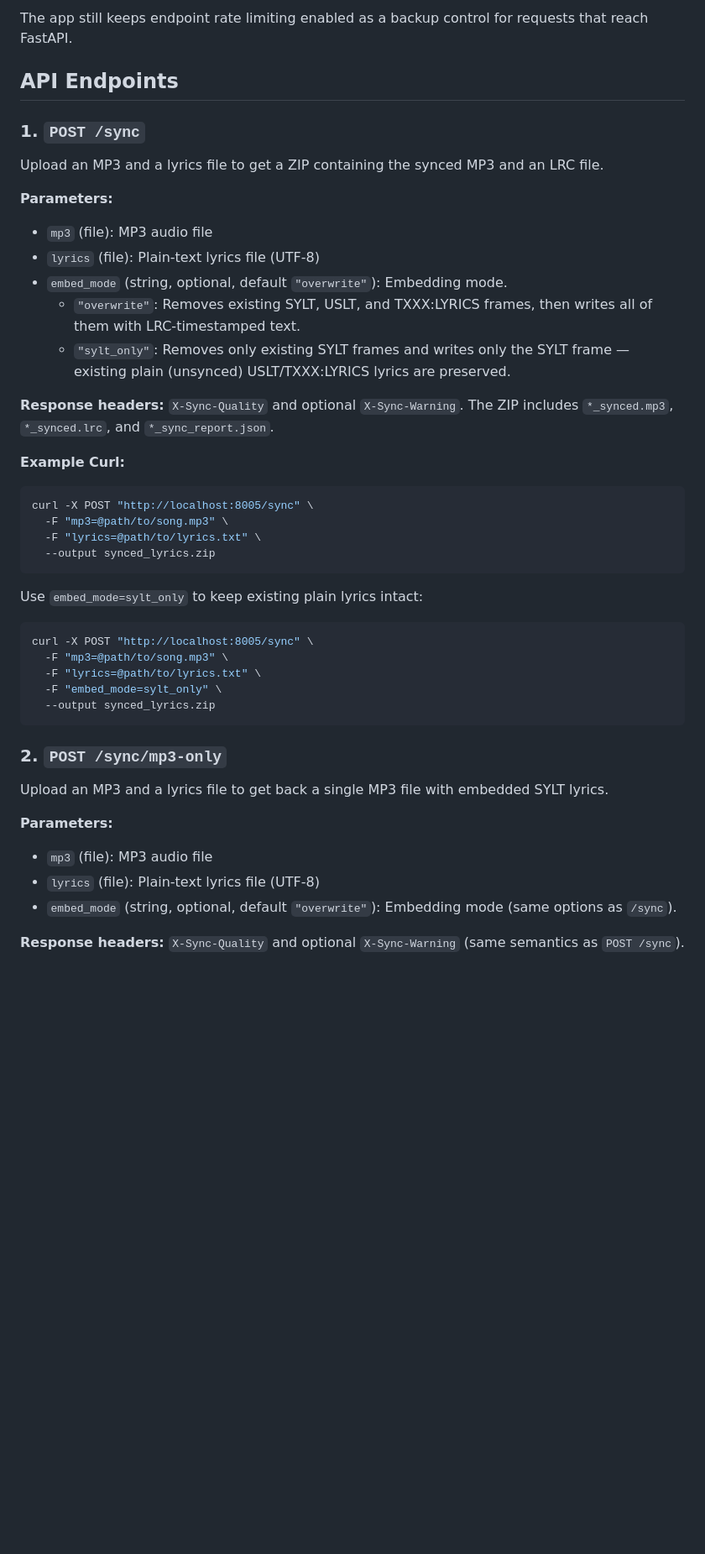
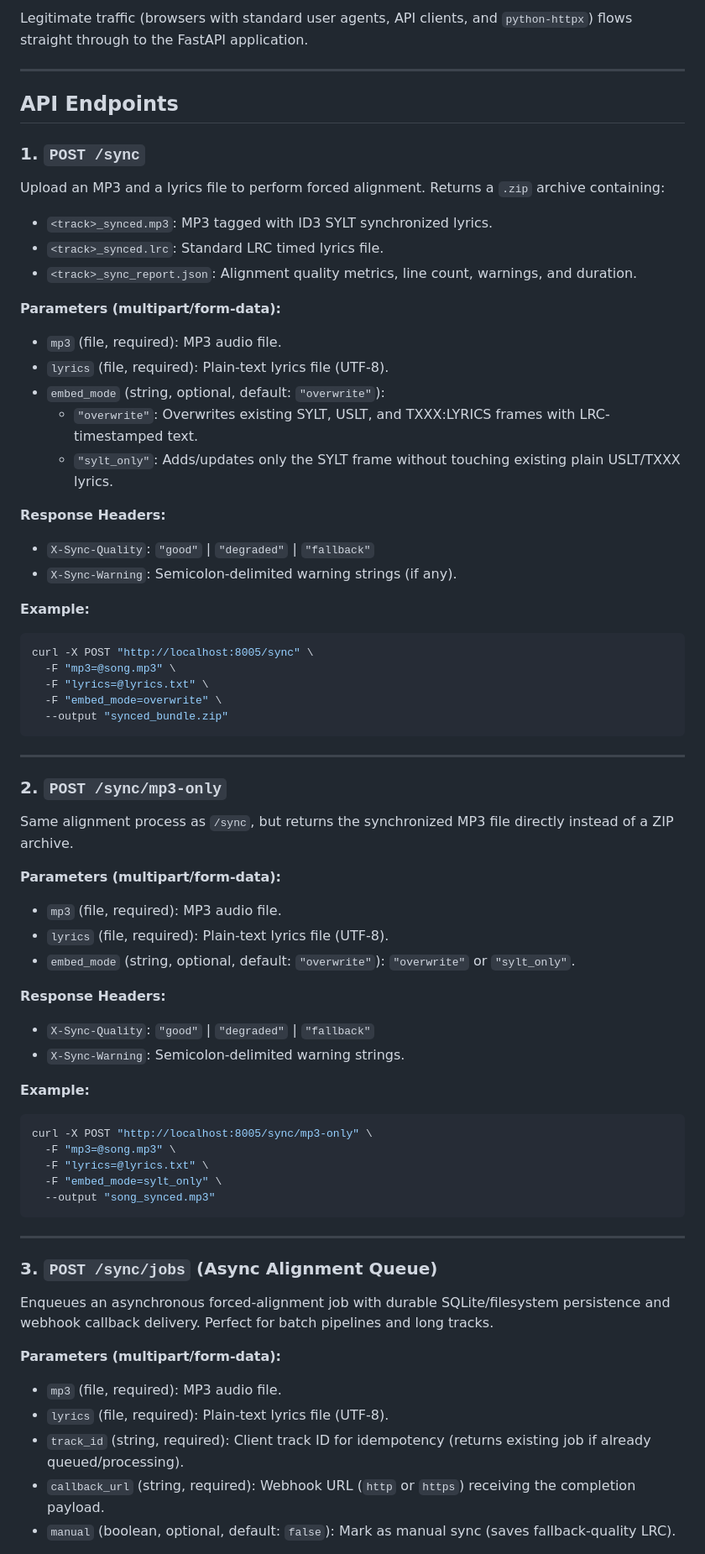
Before and after one commit to khannover/lyrics-sync, a Markdown page: README.md, the part around one of its changes. Shown at 84% size. Rendered like a GitHub page; blank space fills up the shorter version.

Commit message:
docs: update API reference and add agent & MCP integration prompt

````diff
--- a/README.md
+++ b/README.md
@@ -54,44 +56,68 @@ Examples of traffic diverted by Nginx include requests for paths such as:
 
-The app still keeps endpoint rate limiting enabled as a backup control for requests that reach FastAPI.
+Legitimate traffic (browsers with standard user agents, API clients, and `python-httpx`) flows straight through to the FastAPI application.
+
+---
 
 ## API Endpoints
 
 ### 1. `POST /sync`
-Upload an MP3 and a lyrics file to get a ZIP containing the synced MP3 and an LRC file.
+Upload an MP3 and a lyrics file to perform forced alignment. Returns a `.zip` archive containing:
+- `<track>_synced.mp3`: MP3 tagged with ID3 SYLT synchronized lyrics.
+- `<track>_synced.lrc`: Standard LRC timed lyrics file.
+- `<track>_sync_report.json`: Alignment quality metrics, line count, warnings, and duration.
 
-**Parameters:**
-- `mp3` (file): MP3 audio file
-- `lyrics` (file): Plain-text lyrics file (UTF-8)
-- `embed_mode` (string, optional, default `"overwrite"`): Embedding mode.
-  - `"overwrite"`: Removes existing SYLT, USLT, and TXXX:LYRICS frames, then writes all of them with LRC-timestamped text.
-  - `"sylt_only"`: Removes only existing SYLT frames and writes only the SYLT frame — existing plain (unsynced) USLT/TXXX:LYRICS lyrics are preserved.
+**Parameters (multipart/form-data):**
+- `mp3` (file, required): MP3 audio file.
+- `lyrics` (file, required): Plain-text lyrics file (UTF-8).
+- `embed_mode` (string, optional, default: `"overwrite"`):
+  - `"overwrite"`: Overwrites existing SYLT, USLT, and TXXX:LYRICS frames with LRC-timestamped text.
+  - `"sylt_only"`: Adds/updates only the SYLT frame without touching existing plain USLT/TXXX lyrics.
 
-**Response headers:** `X-Sync-Quality` and optional `X-Sync-Warning`. The ZIP includes `*_synced.mp3`, `*_synced.lrc`, and `*_sync_report.json`.
+**Response Headers:**
+- `X-Sync-Quality`: `"good"` | `"degraded"` | `"fallback"`
+- `X-Sync-Warning`: Semicolon-delimited warning strings (if any).
 
-**Example Curl:**
+**Example:**
 ```bash
 curl -X POST "http://localhost:8005/sync" \
-  -F "mp3=@path/to/song.mp3" \
-  -F "lyrics=@path/to/lyrics.txt" \
-  --output synced_lyrics.zip
+  -F "mp3=@song.mp3" \
+  -F "lyrics=@lyrics.txt" \
+  -F "embed_mode=overwrite" \
+  --output "synced_bundle.zip"
 ```
 
-Use `embed_mode=sylt_only` to keep existing plain lyrics intact:
+---
+
+### 2. `POST /sync/mp3-only`
+Same alignment process as `/sync`, but returns the synchronized MP3 file directly instead of a ZIP archive.
+
+**Parameters (multipart/form-data):**
+- `mp3` (file, required): MP3 audio file.
+- `lyrics` (file, required): Plain-text lyrics file (UTF-8).
+- `embed_mode` (string, optional, default: `"overwrite"`): `"overwrite"` or `"sylt_only"`.
+
+**Response Headers:**
+- `X-Sync-Quality`: `"good"` | `"degraded"` | `"fallback"`
+- `X-Sync-Warning`: Semicolon-delimited warning strings.
+
+**Example:**
 ```bash
-curl -X POST "http://localhost:8005/sync" \
-  -F "mp3=@path/to/song.mp3" \
-  -F "lyrics=@path/to/lyrics.txt" \
+curl -X POST "http://localhost:8005/sync/mp3-only" \
+  -F "mp3=@song.mp3" \
+  -F "lyrics=@lyrics.txt" \
   -F "embed_mode=sylt_only" \
-  --output synced_lyrics.zip
+  --output "song_synced.mp3"
 ```
 
-### 2. `POST /sync/mp3-only`
-Upload an MP3 and a lyrics file to get back a single MP3 file with embedded SYLT lyrics.
+---
 
-**Parameters:**
-- `mp3` (file): MP3 audio file
-- `lyrics` (file): Plain-text lyrics file (UTF-8)
-- `embed_mode` (string, optional, default `"overwrite"`): Embedding mode (same options as `/sync`).
+### 3. `POST /sync/jobs` (Async Alignment Queue)
+Enqueues an asynchronous forced-alignment job with durable SQLite/filesystem persistence and webhook callback delivery. Perfect for batch pipelines and long tracks.
 
-**Response headers:** `X-Sync-Quality` and optional `X-Sync-Warning` (same semantics as `POST /sync`).
+**Parameters (multipart/form-data):**
+- `mp3` (file, required): MP3 audio file.
+- `lyrics` (file, required): Plain-text lyrics file (UTF-8).
+- `track_id` (string, required): Client track ID for idempotency (returns existing job if already queued/processing).
+- `callback_url` (string, required): Webhook URL (`http` or `https`) receiving the completion payload.
+- `manual` (boolean, optional, default: `false`): Mark as manual sync (saves fallback-quality LRC).
 
````
Also changed, not shown: other parts of README.md (+260 -90 lines), AGENT_PROMPT.md (added, +163 -0 lines).
